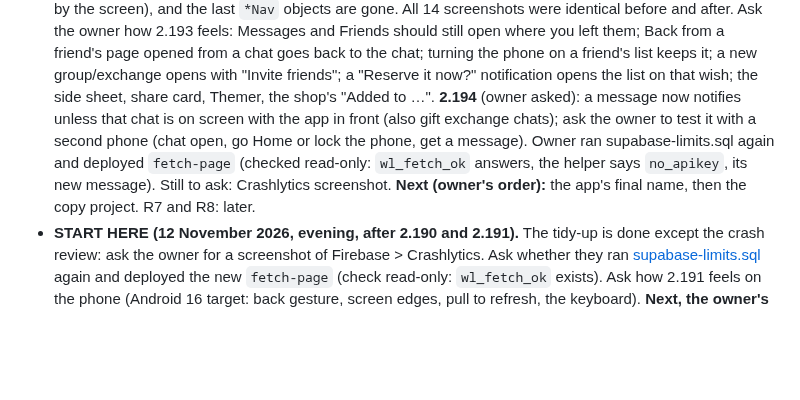
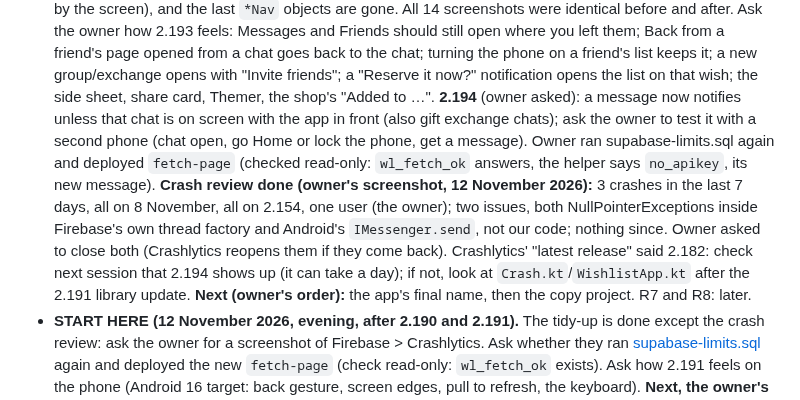
Before and after one commit to AndroidEnthusiast/Wishlist, a Markdown page: docs/HANDOFF.md, the part around the change. Rendered like a GitHub page; blank space fills up the shorter version.

Commit message:
docs: crash review (owner's Crashlytics screenshot)
Co-Authored-By: Claude Opus 5.5 <noreply@anthropic.com>
Claude-Session: https://claude.ai/code/session_014S1iYG8DTSq29VgbjxdQkm

```diff
--- a/docs/HANDOFF.md
+++ b/docs/HANDOFF.md
@@ -201,7 +201,11 @@ A simple wishlist app in Material Design with the Google Sans font: save product
   **2.194** (owner asked): a message now notifies unless that chat is on screen with the app in front (also gift
   exchange chats); ask the owner to test it with a second phone (chat open, go Home or lock the phone, get a message).
   Owner ran supabase-limits.sql again and deployed `fetch-page` (checked read-only: `wl_fetch_ok` answers, the helper
-  says `no_apikey`, its new message). Still to ask: Crashlytics screenshot. **Next (owner's order):** the app's final name, then the copy project. R7 and
+  says `no_apikey`, its new message). **Crash review done (owner's screenshot, 12 November 2026):** 3 crashes in the
+  last 7 days, all on 8 November, all on 2.154, one user (the owner); two issues, both NullPointerExceptions inside
+  Firebase's own thread factory and Android's `IMessenger.send`, not our code; nothing since. Owner asked to close
+  both (Crashlytics reopens them if they come back). Crashlytics' "latest release" said 2.182: check next session
+  that 2.194 shows up (it can take a day); if not, look at `Crash.kt`/`WishlistApp.kt` after the 2.191 library update. **Next (owner's order):** the app's final name, then the copy project. R7 and
   R8: later.
 - **START HERE (12 November 2026, evening, after 2.190 and 2.191).** The tidy-up is done except the crash review:
   ask the owner for a screenshot of Firebase > Crashlytics. Ask whether they ran
```
